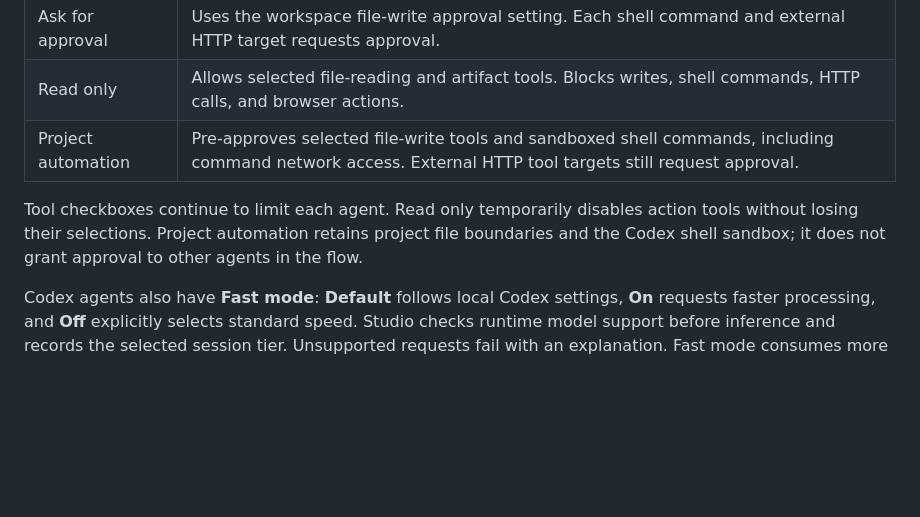
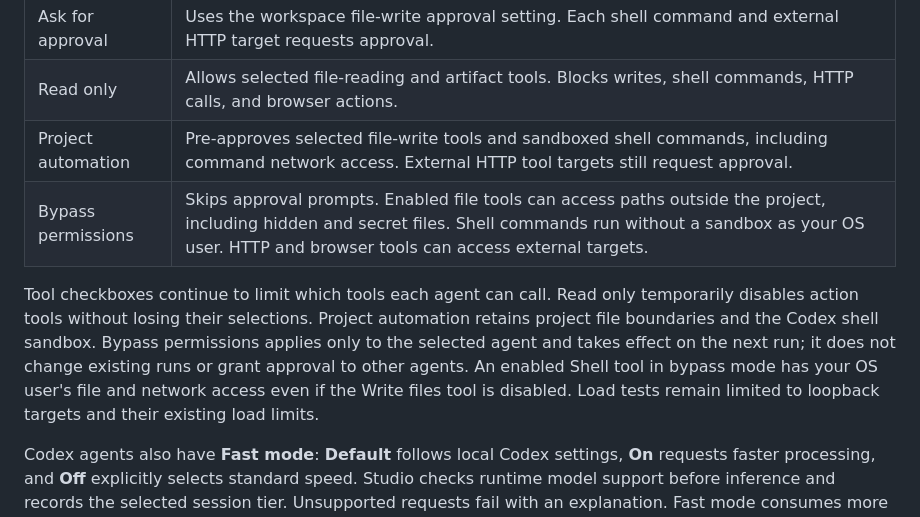
Before and after one commit to JHZLO/agent-studio, a Markdown page: README.md, the part around the change. Rendered like a GitHub page; blank space fills up the shorter version.

Commit message:
docs(agents): Describe permission bypass behavior

```diff
--- a/README.md
+++ b/README.md
@@ -35,8 +35,9 @@ Open **Agent library > Edit agent**. Changes apply to future runs. Active runs k
 | Ask for approval | Uses the workspace file-write approval setting. Each shell command and external HTTP target requests approval. |
 | Read only | Allows selected file-reading and artifact tools. Blocks writes, shell commands, HTTP calls, and browser actions. |
 | Project automation | Pre-approves selected file-write tools and sandboxed shell commands, including command network access. External HTTP tool targets still request approval. |
+| Bypass permissions | Skips approval prompts. Enabled file tools can access paths outside the project, including hidden and secret files. Shell commands run without a sandbox as your OS user. HTTP and browser tools can access external targets. |
 
-Tool checkboxes continue to limit each agent. Read only temporarily disables action tools without losing their selections. Project automation retains project file boundaries and the Codex shell sandbox; it does not grant approval to other agents in the flow.
+Tool checkboxes continue to limit which tools each agent can call. Read only temporarily disables action tools without losing their selections. Project automation retains project file boundaries and the Codex shell sandbox. Bypass permissions applies only to the selected agent and takes effect on the next run; it does not change existing runs or grant approval to other agents. An enabled Shell tool in bypass mode has your OS user's file and network access even if the Write files tool is disabled. Load tests remain limited to loopback targets and their existing load limits.
 
 Codex agents also have **Fast mode**: **Default** follows local Codex settings, **On** requests faster processing, and **Off** explicitly selects standard speed. Studio checks runtime model support before inference and records the selected session tier. Unsupported requests fail with an explanation. Fast mode consumes more subscription usage or incurs higher API pricing; see [OpenAI's speed guide](https://learn.chatgpt.com/docs/agent-configuration/speed). Claude agents do not show this Codex setting.
 
```
Also changed, not shown: docs/security.md (+4 -3 lines).
